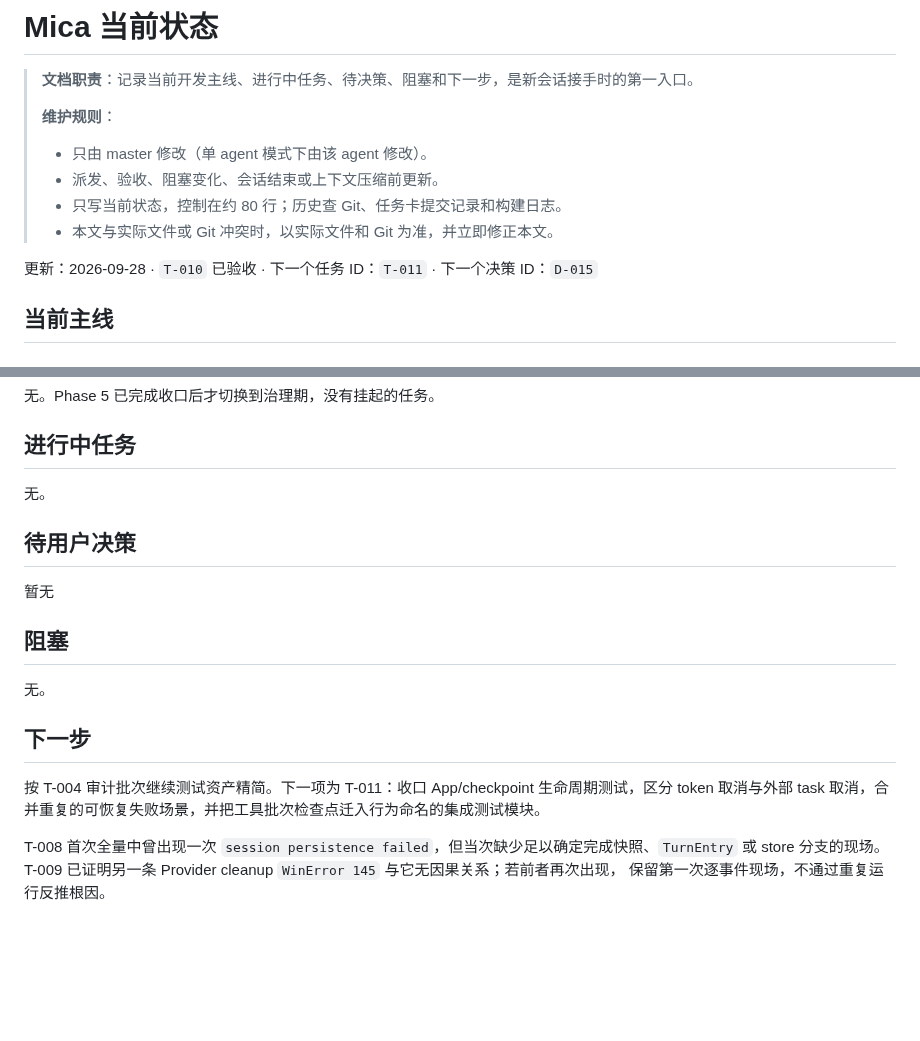
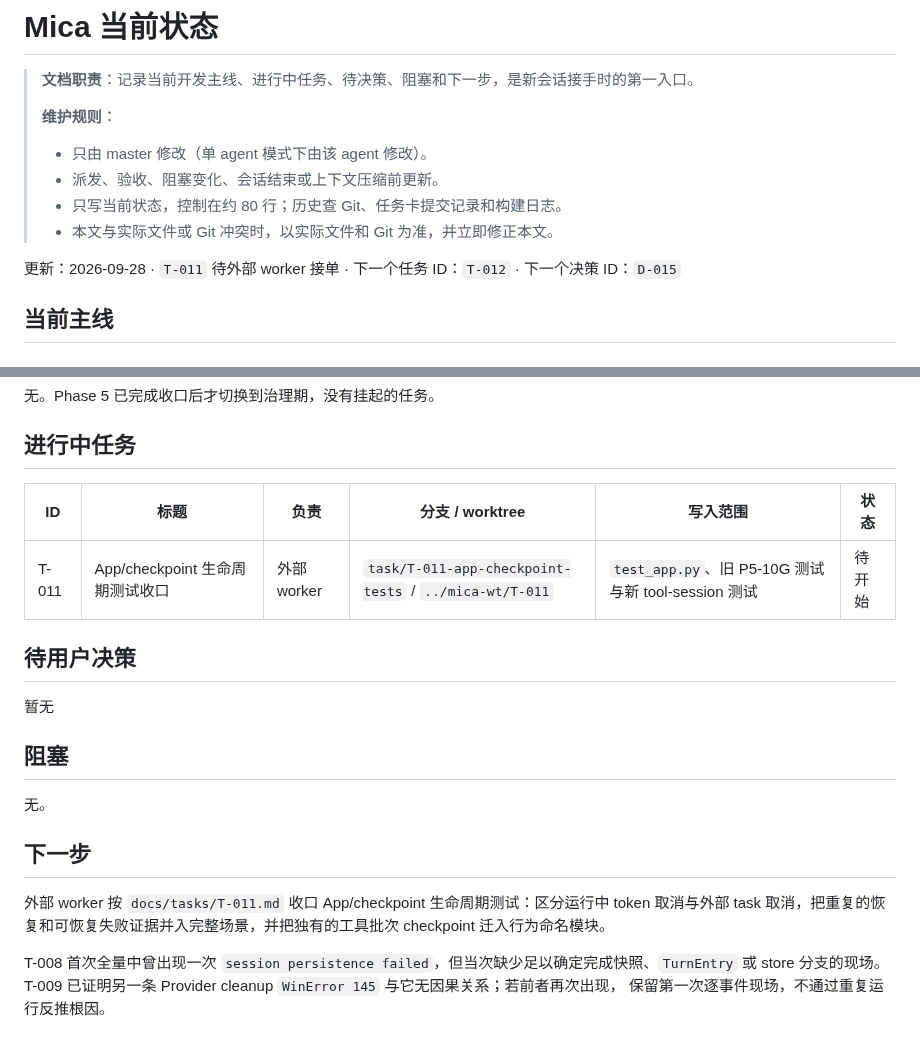
Before and after one commit to spikeRHCgit/mica-agent, a Markdown page: docs/STATUS.md, 2 parts joined by grey strips. GitHub-like rendering; blank space fills up the shorter version.

Commit message:
docs: dispatch T-011 app checkpoint test consolidation

```diff
--- a/docs/STATUS.md
+++ b/docs/STATUS.md
@@ -8,7 +8,7 @@
 > - 只写当前状态，控制在约 80 行；历史查 Git、任务卡提交记录和构建日志。
 > - 本文与实际文件或 Git 冲突时，以实际文件和 Git 为准，并立即修正本文。
 
-更新：2026-09-28 · `T-010` 已验收 · 下一个任务 ID：`T-011` · 下一个决策 ID：`D-015`
+更新：2026-09-28 · `T-011` 待外部 worker 接单 · 下一个任务 ID：`T-012` · 下一个决策 ID：`D-015`
 
 ## 当前主线
 
@@ -26,7 +26,9 @@ Phase 1～5 已完成，Phase 6 暂不启动（D-006）。代码治理计划见
 
 ## 进行中任务
 
-无。
+| ID | 标题 | 负责 | 分支 / worktree | 写入范围 | 状态 |
+|---|---|---|---|---|---|
+| T-011 | App/checkpoint 生命周期测试收口 | 外部 worker | `task/T-011-app-checkpoint-tests` / `../mica-wt/T-011` | `test_app.py`、旧 P5-10G 测试与新 tool-session 测试 | 待开始 |
 
 ## 待用户决策
 
@@ -38,8 +40,8 @@ Phase 1～5 已完成，Phase 6 暂不启动（D-006）。代码治理计划见
 
 ## 下一步
 
-按 T-004 审计批次继续测试资产精简。下一项为 T-011：收口 App/checkpoint 生命周期测试，区分 token
-取消与外部 task 取消，合并重复的可恢复失败场景，并把工具批次检查点迁入行为命名的集成测试模块。
+外部 worker 按 `docs/tasks/T-011.md` 收口 App/checkpoint 生命周期测试：区分运行中 token 取消与外部
+task 取消，把重复的恢复和可恢复失败证据并入完整场景，并把独有的工具批次 checkpoint 迁入行为命名模块。
 
 T-008 首次全量中曾出现一次 `session persistence failed`，但当次缺少足以确定完成快照、`TurnEntry` 或
 store 分支的现场。T-009 已证明另一条 Provider cleanup `WinError 145` 与它无因果关系；若前者再次出现，
```
Also changed, not shown: docs/tasks/T-011.md (added, +154 -0 lines).
